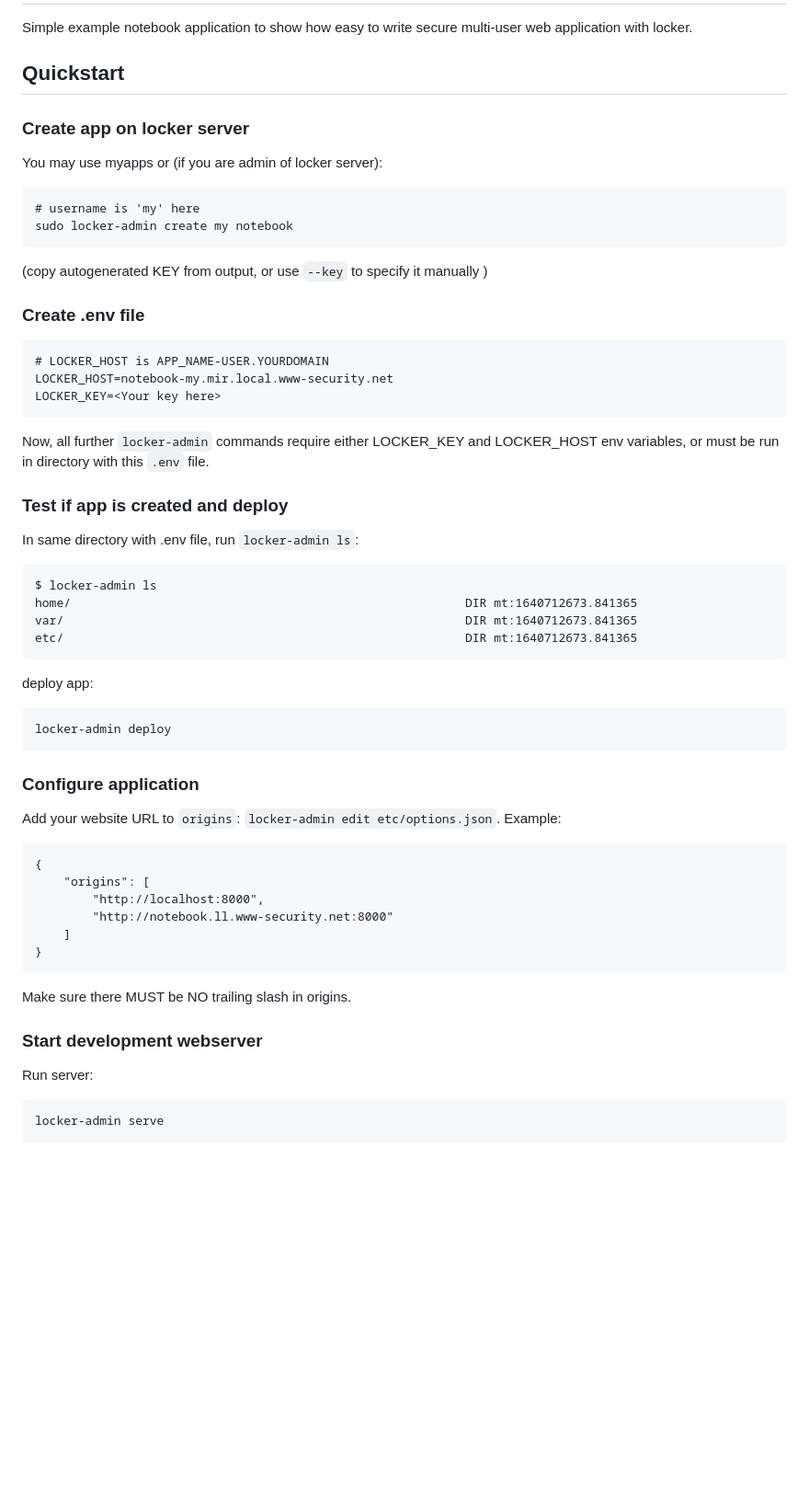
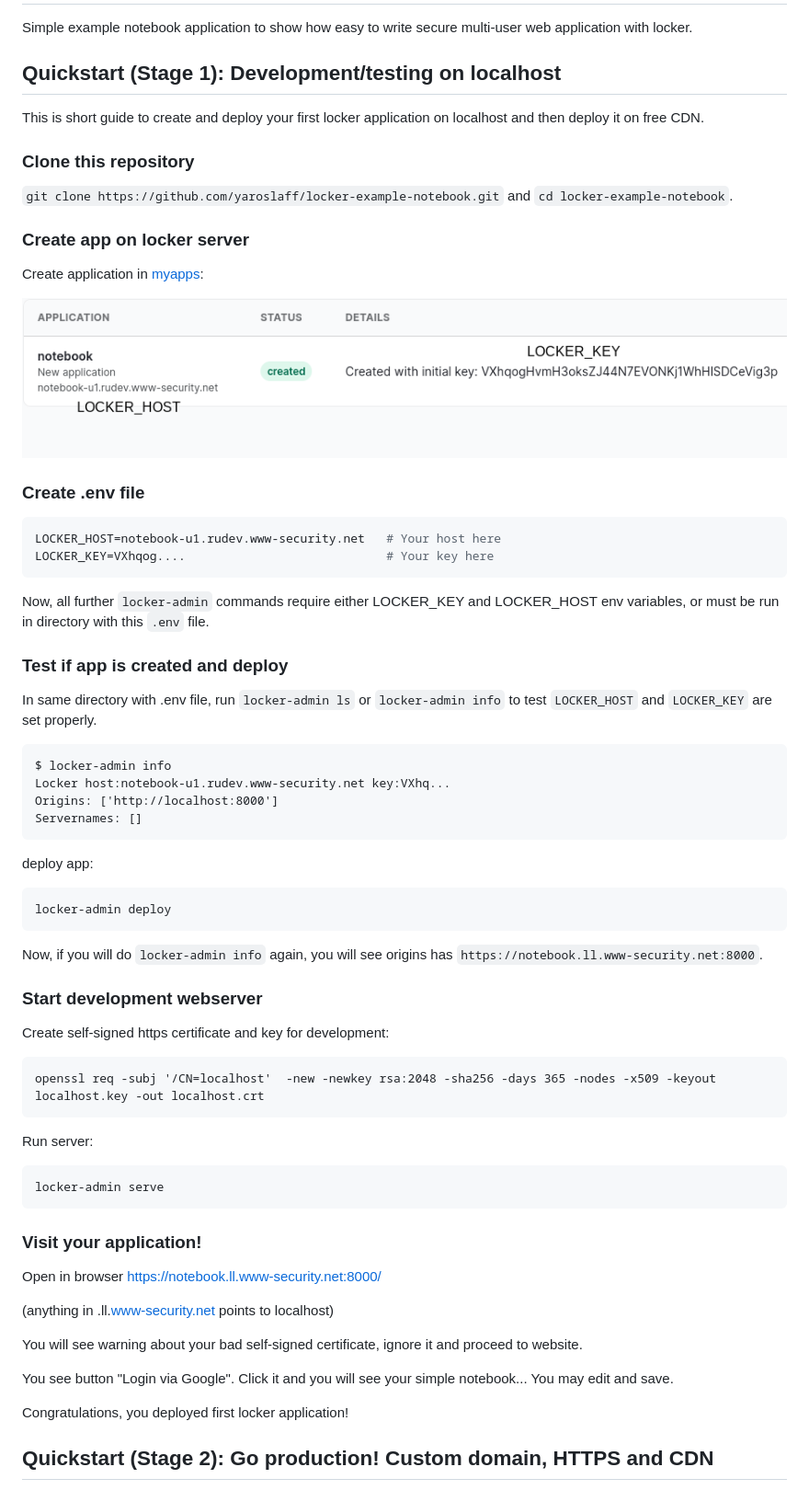
Before and after one commit to yaroslaff/locker-example-notebook, a Markdown page: README.md, the part around the change printed below. Shown: that part at 92% size. GitHub-like rendering; pictures changed too: readme/lockerhostkey.png (added); blank space fills up the shorter version.

Commit message:
better readme

```diff
--- a/README.md
+++ b/README.md
@@ -2,33 +2,34 @@
 
 Simple example notebook application to show how easy to write secure multi-user web application with locker.
 
-## Quickstart
+## Quickstart (Stage 1): Development/testing on localhost
+
+This is short guide to create and deploy your first locker application on localhost and then deploy it on free CDN.
+
+### Clone this repository
+`git clone https://github.com/yaroslaff/locker-example-notebook.git` and `cd locker-example-notebook`.
 
 ### Create app on locker server
-You may use myapps or (if you are admin of locker server):
-~~~
-# username is 'my' here
-sudo locker-admin create my notebook
-~~~
+Create application in [myapps](https://myapps.www-security.com):
 
-(copy autogenerated KEY from output, or use `--key` to specify it manually )
+![Image of locker myapps dashboard](readme/lockerhostkey.png)
 
 ### Create .env file
-~~~
-# LOCKER_HOST is APP_NAME-USER.YOURDOMAIN
-LOCKER_HOST=notebook-my.mir.local.www-security.net
-LOCKER_KEY=<Your key here>
+~~~shell
+LOCKER_HOST=notebook-u1.rudev.www-security.net   # Your host here
+LOCKER_KEY=VXhqog....                            # Your key here
 ~~~
 
 Now, all further `locker-admin` commands require either LOCKER_KEY and LOCKER_HOST env variables, or must be run in directory with this `.env` file.
 
 ### Test if app is created and deploy
-In same directory with .env file, run `locker-admin ls`:
+In same directory with .env file, run `locker-admin ls` or `locker-admin info` to test `LOCKER_HOST` and `LOCKER_KEY` are set properly.
+
 ~~~
-$ locker-admin ls
-home/                                                       DIR mt:1640712673.841365
-var/                                                        DIR mt:1640712673.841365
-etc/                                                        DIR mt:1640712673.841365
+$ locker-admin info
+Locker host:notebook-u1.rudev.www-security.net key:VXhq...
+Origins: ['http://localhost:8000']
+Servernames: []
 ~~~
 
 deploy app:
@@ -36,21 +37,31 @@ deploy app:
 locker-admin deploy
 ~~~
 
-### Configure application
-Add your website URL to `origins`: `locker-admin edit etc/options.json`. Example:
-~~~
-{
-    "origins": [
-	    "http://localhost:8000",
-	    "http://notebook.ll.www-security.net:8000"
-    ]
-}
-~~~
-Make sure there MUST be NO trailing slash in origins.
+Now, if you will do `locker-admin info` again, you will see origins has `https://notebook.ll.www-security.net:8000`.
 
 
 ### Start development webserver
+Create self-signed https certificate and key for development:
+~~~
+openssl req -subj '/CN=localhost'  -new -newkey rsa:2048 -sha256 -days 365 -nodes -x509 -keyout localhost.key -out localhost.crt
+~~~
+
 Run server:
 ~~~
 locker-admin serve
 ~~~
+
+### Visit your application!
+Open in browser
+https://notebook.ll.www-security.net:8000/
+
+(anything in .ll.www-security.net points to localhost)
+
+You will see warning about your bad self-signed certificate, ignore it and proceed to website.
+
+You see button "Login via Google". Click it and you will see your simple notebook... You may edit and save.
+
+Congratulations, you deployed first locker application!
+
+## Quickstart (Stage 2): Go production! Custom domain, HTTPS and CDN
+
```
Also changed, not shown: other parts of README.md (+95 -0 lines), readme/cloudflare-locker-cname.png (added), readme/cloudflare-surge-cname.png (added), 6 other files.
